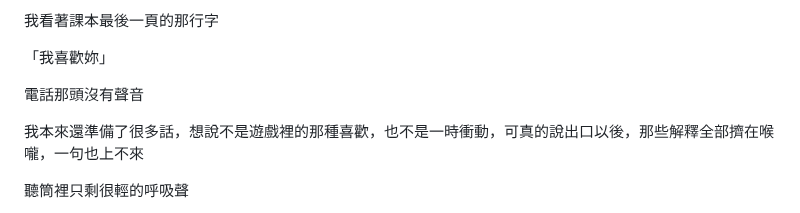
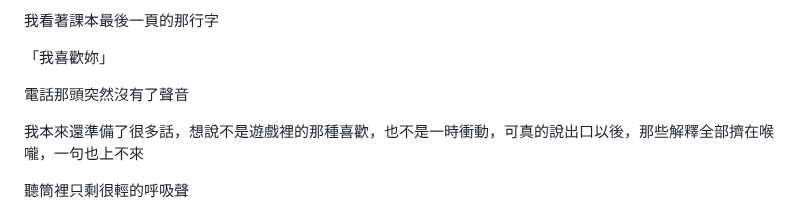
Before and after one commit to Rayyyyyyyyyyyyyyyyyyyy/book-reader, a Markdown page: book-reader/book-v2/02-那個沒有回答的暑假.md, the part around the change. GitHub-like rendering.

```diff
--- a/book-reader/book-v2/02-那個沒有回答的暑假.md
+++ b/book-reader/book-v2/02-那個沒有回答的暑假.md
@@ -30,7 +30,7 @@
 
 「我喜歡妳」
 
-電話那頭沒有聲音
+電話那頭突然沒有了聲音
 
 我本來還準備了很多話，想說不是遊戲裡的那種喜歡，也不是一時衝動，可真的說出口以後，那些解釋全部擠在喉嚨，一句也上不來
 
```
Also changed, not shown: docs/book-v2-workflow.md (+2 -1 lines).
